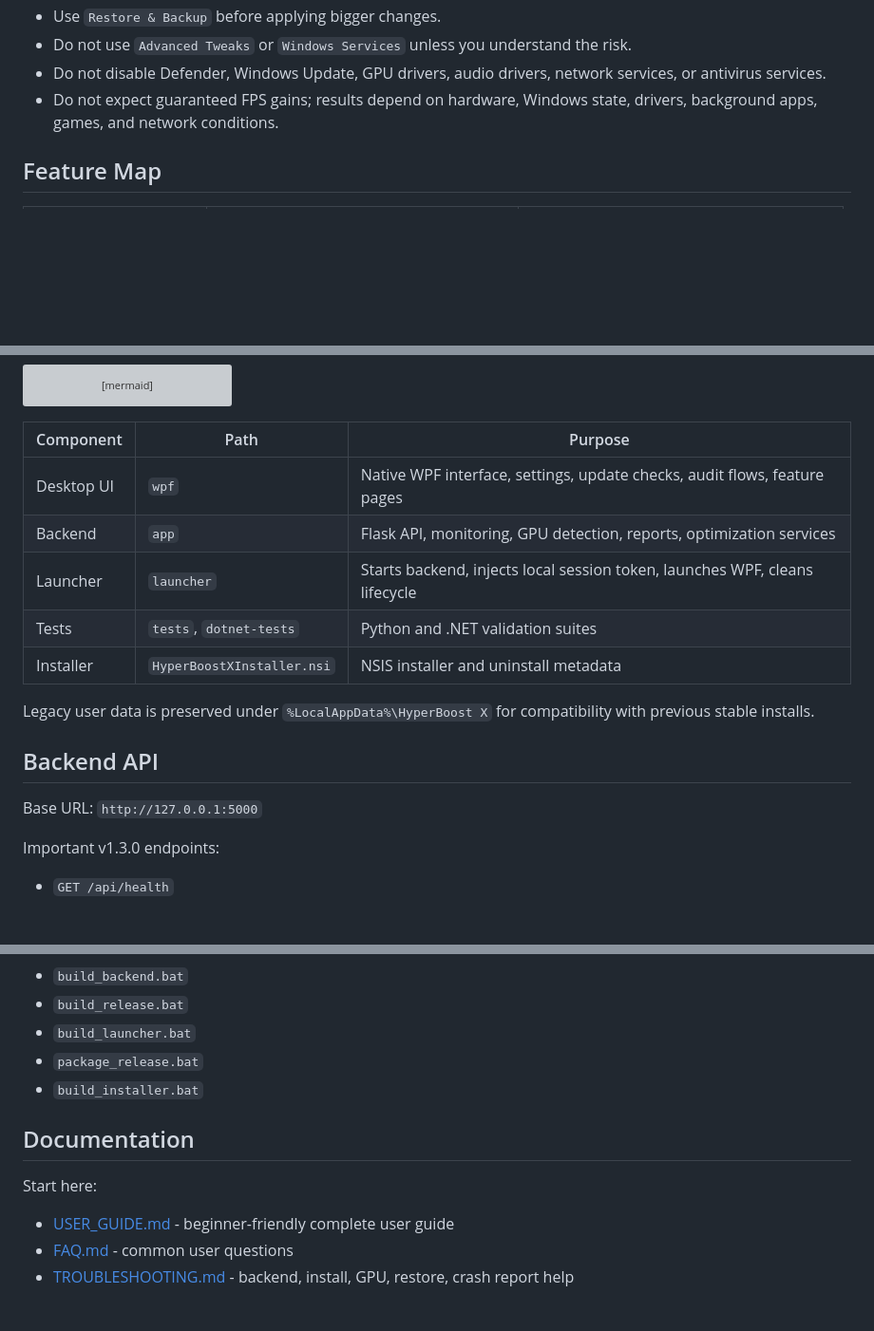
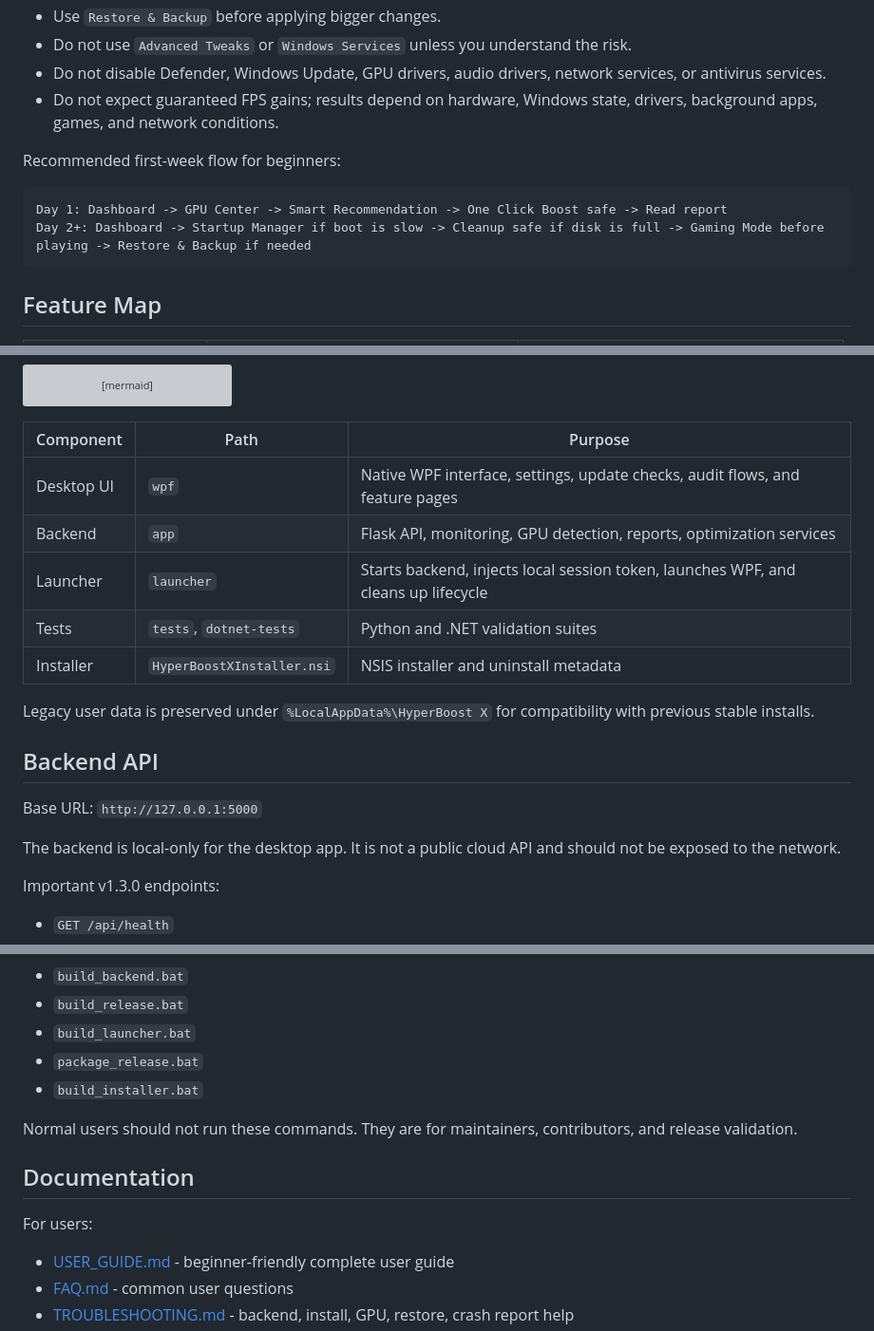
Before and after one commit to jxxzy/HyperBoostX, a Markdown page: README.md, 3 parts joined by grey strips. Shown at 95% size. GitHub-like rendering; blank space fills up the shorter version; grey boxes are pictures that could not be loaded.

````diff
--- a/README.md
+++ b/README.md
@@ -135,6 +178,13 @@ For regular users:
 - Do not use `Advanced Tweaks` or `Windows Services` unless you understand the risk.
 - Do not disable Defender, Windows Update, GPU drivers, audio drivers, network services, or antivirus services.
 - Do not expect guaranteed FPS gains; results depend on hardware, Windows state, drivers, background apps, games, and network conditions.
+
+Recommended first-week flow for beginners:
+
+```text
+Day 1: Dashboard -> GPU Center -> Smart Recommendation -> One Click Boost safe -> Read report
+Day 2+: Dashboard -> Startup Manager if boot is slow -> Cleanup safe if disk is full -> Gaming Mode before playing -> Restore & Backup if needed
+```
 
 ## Feature Map
 
@@ -242,9 +292,9 @@ flowchart LR
 
 | Component | Path | Purpose |
 |---|---|---|
-| Desktop UI | `wpf` | Native WPF interface, settings, update checks, audit flows, feature pages |
+| Desktop UI | `wpf` | Native WPF interface, settings, update checks, audit flows, and feature pages |
 | Backend | `app` | Flask API, monitoring, GPU detection, reports, optimization services |
-| Launcher | `launcher` | Starts backend, injects local session token, launches WPF, cleans lifecycle |
+| Launcher | `launcher` | Starts backend, injects local session token, launches WPF, and cleans up lifecycle |
 | Tests | `tests`, `dotnet-tests` | Python and .NET validation suites |
 | Installer | `HyperBoostXInstaller.nsi` | NSIS installer and uninstall metadata |
 
@@ -253,6 +303,8 @@ Legacy user data is preserved under `%LocalAppData%\HyperBoost X` for compatibil
 ## Backend API
 
 Base URL: `http://127.0.0.1:5000`
+
+The backend is local-only for the desktop app. It is not a public cloud API and should not be exposed to the network.
 
 Important v1.3.0 endpoints:
 
@@ -298,9 +350,11 @@ Release scripts:
 - `package_release.bat`
 - `build_installer.bat`
 
+Normal users should not run these commands. They are for maintainers, contributors, and release validation.
+
 ## Documentation
 
-Start here:
+For users:
 
 - [USER_GUIDE.md](USER_GUIDE.md) - beginner-friendly complete user guide
 - [FAQ.md](FAQ.md) - common user questions
````
Also changed, not shown: other parts of README.md (+44 -1 lines).
